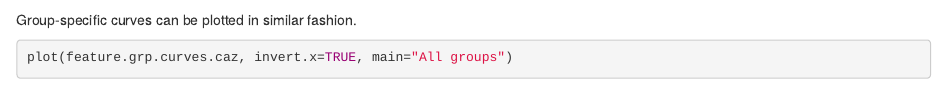
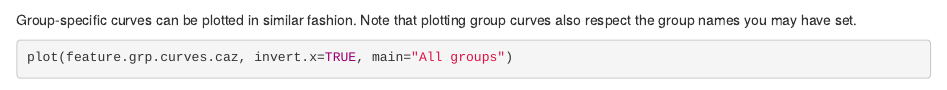
Before and after one commit to cbig/zonator, an R Markdown document (vignettes/zonator-results.Rmd): the page in a window 1100 px wide, from 4060 px down. Rendered offline with R 4.5, knitr and Pandoc, with nearby package versions; some code elsewhere in the file could not run offline; common packages that the code uses without loading them are loaded.

Commit message:
Update zontor results vignette

````diff
--- a/vignettes/zonator-results.Rmd
+++ b/vignettes/zonator-results.Rmd
@@ -190,7 +190,8 @@ plot(feature.curves.caz, invert.x=TRUE, main="Just few features",
      subs=c('Yellow-bellied.glider', 'Sooty.owl'), mean=TRUE)
 ```
 
-Group-specific curves can be plotted in similar fashion.
+Group-specific curves can be plotted in similar fashion. Note that plotting
+group curves also respect the group names you may have set.
 
 ```{r curves-plotting-4, fig.width=10}
 plot(feature.grp.curves.caz, invert.x=TRUE, main="All groups")
````
